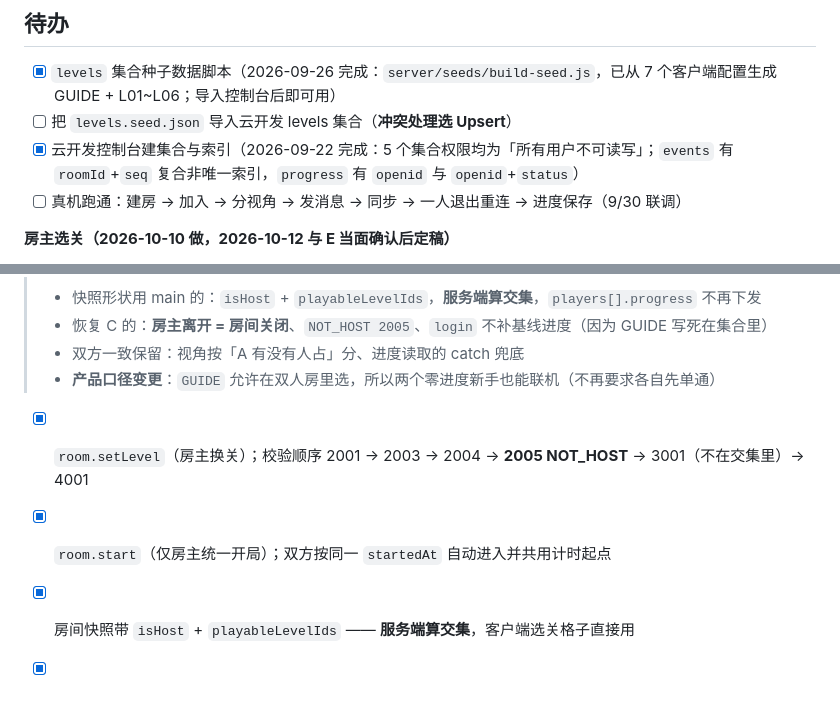
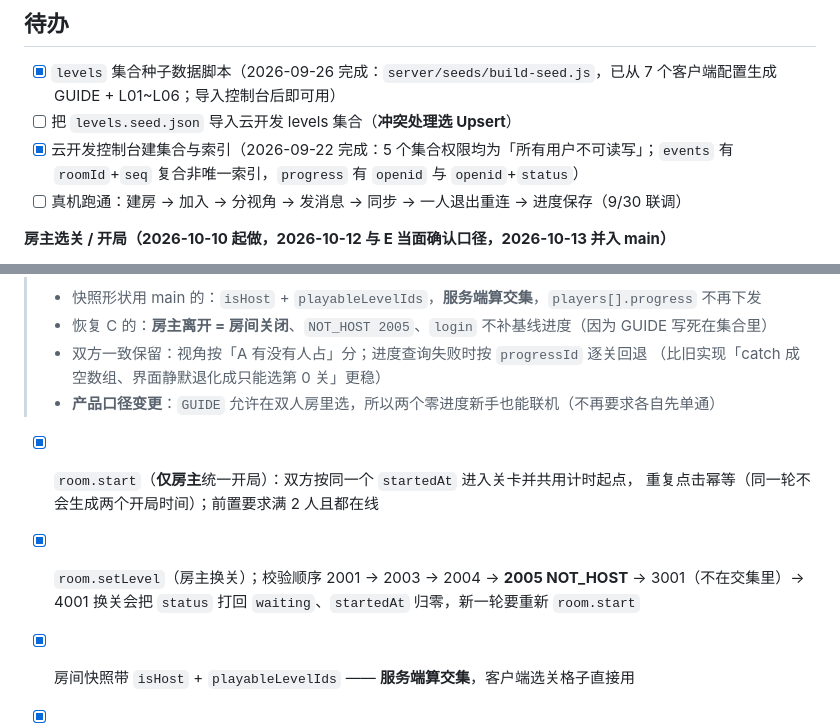
Before and after one commit to yaya11111111/BeiJiaoGame, a Markdown page: server/README.md, 2 parts joined by grey strips. Rendered like a GitHub page; blank space fills up the shorter version.

```diff
--- a/server/README.md
+++ b/server/README.md
@@ -97,5 +97,5 @@ npm run watch        # 边改边编译
 - [x] 云开发控制台建集合与索引（2026-09-22 完成：5 个集合权限均为「所有用户不可读写」；`events` 有 `roomId`+`seq` 复合非唯一索引，`progress` 有 `openid` 与 `openid`+`status`）
 - [ ] 真机跑通：建房 → 加入 → 分视角 → 发消息 → 同步 → 一人退出重连 → 进度保存（9/30 联调）
 
-**房主选关（2026-10-10 做，2026-10-12 与 E 当面确认后定稿）**
+**房主选关 / 开局（2026-10-10 起做，2026-10-12 与 E 当面确认口径，2026-10-13 并入 main）**
 
@@ -103,10 +103,13 @@ npm run watch        # 边改边编译
 > - 快照形状用 main 的：`isHost` + `playableLevelIds`，**服务端算交集**，`players[].progress` 不再下发
 > - 恢复 C 的：**房主离开 = 房间关闭**、`NOT_HOST 2005`、`login` 不补基线进度（因为 GUIDE 写死在集合里）
-> - 双方一致保留：视角按「A 有没有人占」分、进度读取的 catch 兜底
+> - 双方一致保留：视角按「A 有没有人占」分；进度查询失败时按 `progressId` 逐关回退
+>   （比旧实现「catch 成空数组、界面静默退化成只能选第 0 关」更稳）
 > - **产品口径变更**：`GUIDE` 允许在双人房里选，所以两个零进度新手也能联机（不再要求各自先单通）
 
+- [x] `room.start`（**仅房主**统一开局）：双方按同一个 `startedAt` 进入关卡并共用计时起点，
+      重复点击幂等（同一轮不会生成两个开局时间）；前置要求满 2 人且都在线
 - [x] `room.setLevel`（房主换关）；校验顺序 2001 → 2003 → 2004 → **2005 NOT_HOST** → 3001（不在交集里）→ 4001
-- [x] `room.start`（仅房主统一开局）；双方按同一 `startedAt` 自动进入并共用计时起点
+      换关会把 `status` 打回 `waiting`、`startedAt` 归零，新一轮要重新 `room.start`
 - [x] 房间快照带 `isHost` + `playableLevelIds` —— **服务端算交集**，客户端选关格子直接用
 - [x] 修掉「房主离开后新房客被分到重复 B」：视角按「A 有没有人占」分，不再按人数
 - [x] **房主离开 = 房间关闭**；另一个人靠轮询 `room.state` 看到 `status === 'closed'` 自行退出
```
Also changed, not shown: other parts of server/README.md (+1 -1 lines), server/API.md (+37 -9 lines).
